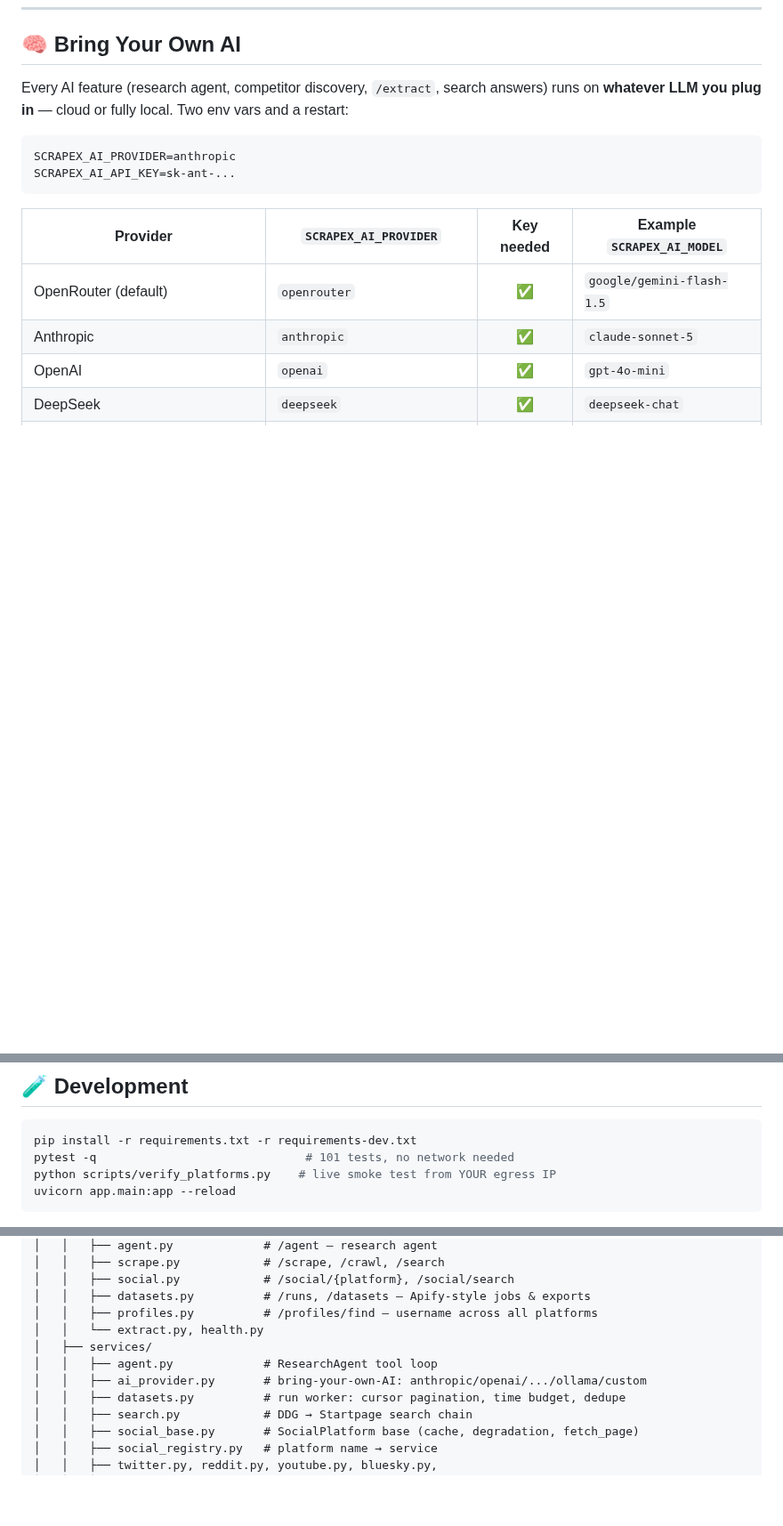
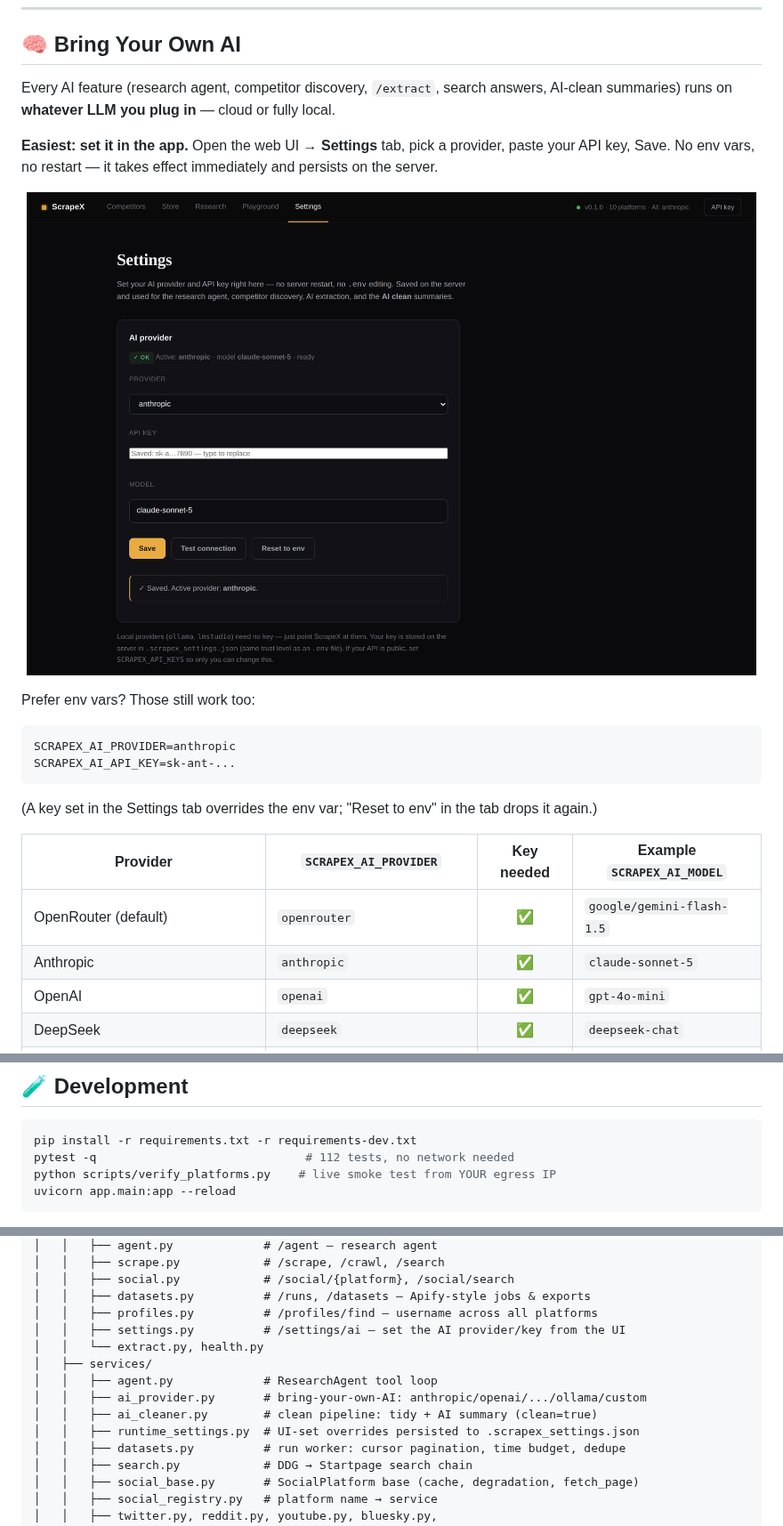
Before and after one commit to hemoyt/ScrapeX, a Markdown page: README.md, 3 parts joined by grey strips. Shown at 89% size. GitHub-like rendering; pictures changed too: docs/screenshots/settings.png (added); blank space fills up the shorter version.

````diff
--- a/README.md
+++ b/README.md
@@ -185,12 +185,22 @@ Scope it with `"platforms": ["twitter", "youtube"]` to check only what you care
 
 ## 🧠 Bring Your Own AI
 
-Every AI feature (research agent, competitor discovery, `/extract`, search answers) runs on **whatever LLM you plug in** — cloud or fully local. Two env vars and a restart:
+Every AI feature (research agent, competitor discovery, `/extract`, search answers, AI-clean summaries) runs on **whatever LLM you plug in** — cloud or fully local.
+
+**Easiest: set it in the app.** Open the web UI → **Settings** tab, pick a provider, paste your API key, Save. No env vars, no restart — it takes effect immediately and persists on the server.
+
+<p align="center">
+  <img src="docs/screenshots/settings.png" alt="ScrapeX Settings tab — pick an AI provider and paste your API key right in the app, no restart" width="820">
+</p>
+
+Prefer env vars? Those still work too:
 
 ```bash
 SCRAPEX_AI_PROVIDER=anthropic
 SCRAPEX_AI_API_KEY=sk-ant-...
 ```
+
+(A key set in the Settings tab overrides the env var; "Reset to env" in the tab drops it again.)
 
 | Provider | `SCRAPEX_AI_PROVIDER` | Key needed | Example `SCRAPEX_AI_MODEL` |
 |---|---|:--:|---|
@@ -450,7 +462,7 @@ All via `.env` (copy from `.env.example`), prefix `SCRAPEX_`:
 
 ```bash
 pip install -r requirements.txt -r requirements-dev.txt
-pytest -q                              # 101 tests, no network needed
+pytest -q                              # 112 tests, no network needed
 python scripts/verify_platforms.py    # live smoke test from YOUR egress IP
 uvicorn app.main:app --reload
 ```
@@ -475,10 +487,13 @@ ScrapeX/
 │   │   ├── social.py            # /social/{platform}, /social/search
 │   │   ├── datasets.py          # /runs, /datasets — Apify-style jobs & exports
 │   │   ├── profiles.py          # /profiles/find — username across all platforms
+│   │   ├── settings.py          # /settings/ai — set the AI provider/key from the UI
 │   │   └── extract.py, health.py
 │   ├── services/
 │   │   ├── agent.py             # ResearchAgent tool loop
 │   │   ├── ai_provider.py       # bring-your-own-AI: anthropic/openai/.../ollama/custom
+│   │   ├── ai_cleaner.py        # clean pipeline: tidy + AI summary (clean=true)
+│   │   ├── runtime_settings.py  # UI-set overrides persisted to .scrapex_settings.json
 │   │   ├── datasets.py          # run worker: cursor pagination, time budget, dedupe
 │   │   ├── search.py            # DDG → Startpage search chain
 │   │   ├── social_base.py       # SocialPlatform base (cache, degradation, fetch_page)
````
Also changed, not shown: other parts of README.md (+2 -0 lines), 11 other files.
